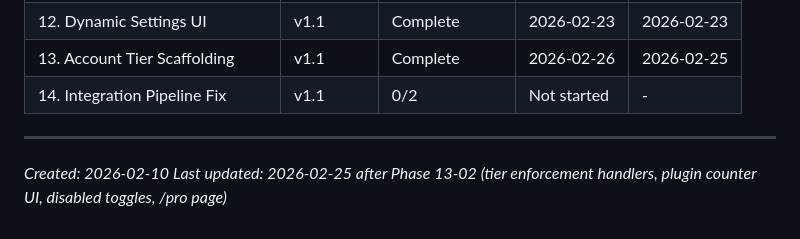
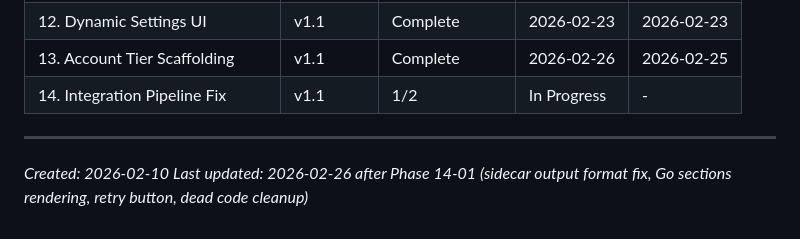
Before and after one commit to jimdaga/first-sip, a Markdown page: .planning/ROADMAP.md, the part around one of its changes. Drawn GitHub-style.

```diff
--- a/.planning/ROADMAP.md
+++ b/.planning/ROADMAP.md
@@ -199,8 +199,8 @@ Plans:
 | 11. Tile-Based Dashboard | v1.1 | 3/3 | Complete | 2026-02-22 |
 | 12. Dynamic Settings UI | v1.1 | Complete    | 2026-02-23 | 2026-02-23 |
 | 13. Account Tier Scaffolding | v1.1 | Complete    | 2026-02-26 | 2026-02-25 |
-| 14. Integration Pipeline Fix | v1.1 | 0/2 | Not started | - |
+| 14. Integration Pipeline Fix | v1.1 | 1/2 | In Progress | - |
 
 ---
 *Created: 2026-02-10*
-*Last updated: 2026-02-25 after Phase 13-02 (tier enforcement handlers, plugin counter UI, disabled toggles, /pro page)*
+*Last updated: 2026-02-26 after Phase 14-01 (sidecar output format fix, Go sections rendering, retry button, dead code cleanup)*
```
Also changed, not shown: other parts of .planning/ROADMAP.md (+1 -1 lines), .planning/STATE.md (+13 -7 lines), 1 other file.
